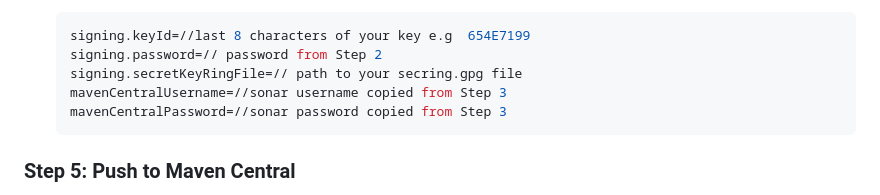
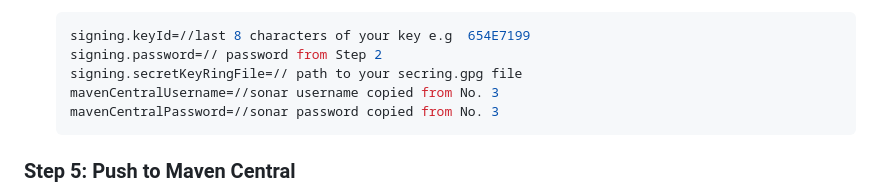
Before and after one commit to dalafiarisamuel/ContactPickerKMP, a Markdown page: HOW_TO_PUBLISH_TO_MAVEN.md, the part around one of its changes. Rendered like a GitHub page.

````diff
--- a/HOW_TO_PUBLISH_TO_MAVEN.md
+++ b/HOW_TO_PUBLISH_TO_MAVEN.md
@@ -137,8 +139,8 @@ To sign your artifacts, you need a GPG key:
     signing.keyId=//last 8 characters of your key e.g  654E7199
     signing.password=// password from Step 2
     signing.secretKeyRingFile=// path to your secring.gpg file
-    mavenCentralUsername=//sonar username copied from Step 3
-    mavenCentralPassword=//sonar password copied from Step 3
+    mavenCentralUsername=//sonar username copied from No. 3
+    mavenCentralPassword=//sonar password copied from No. 3
    ```
 
 
````
Also changed, not shown: other parts of HOW_TO_PUBLISH_TO_MAVEN.md (+3 -1 lines).
